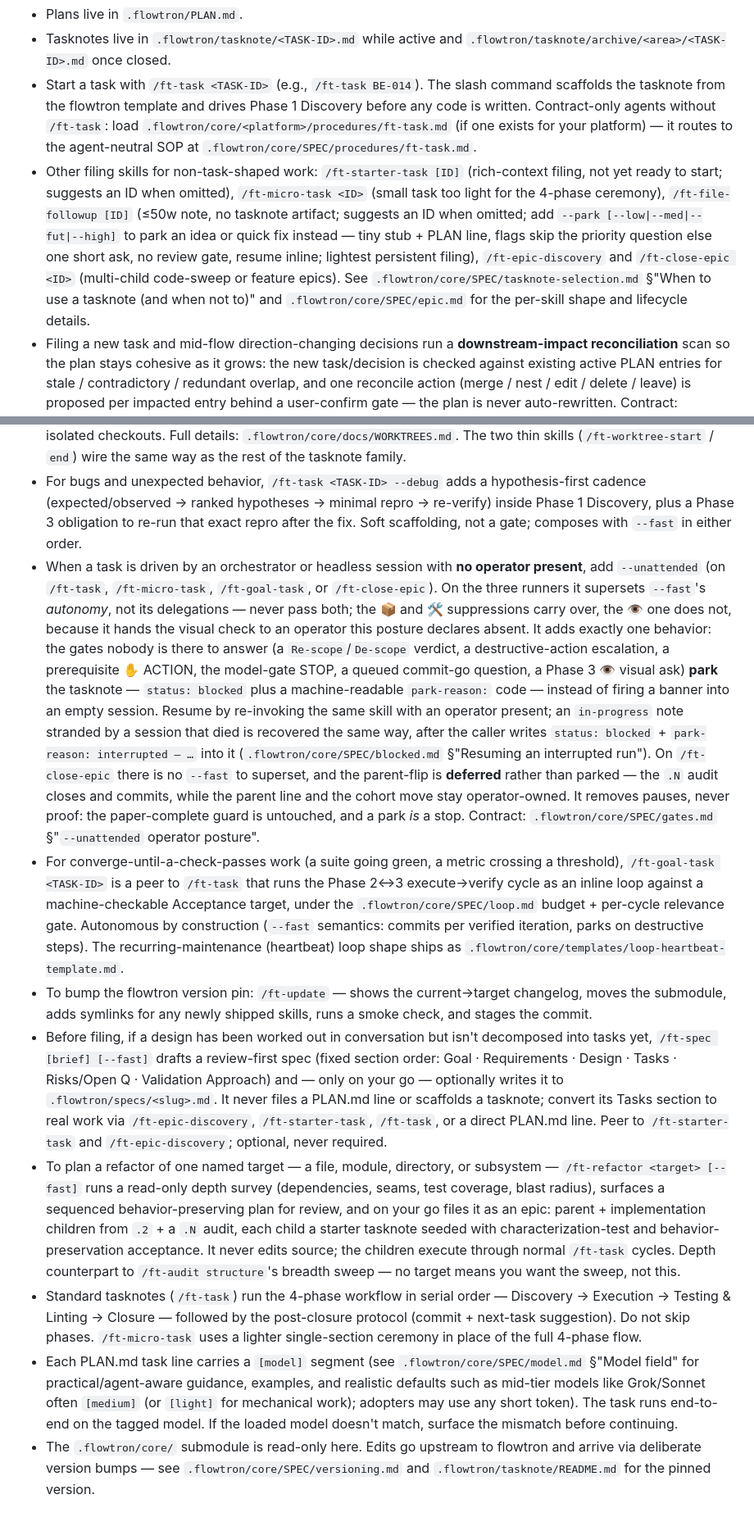
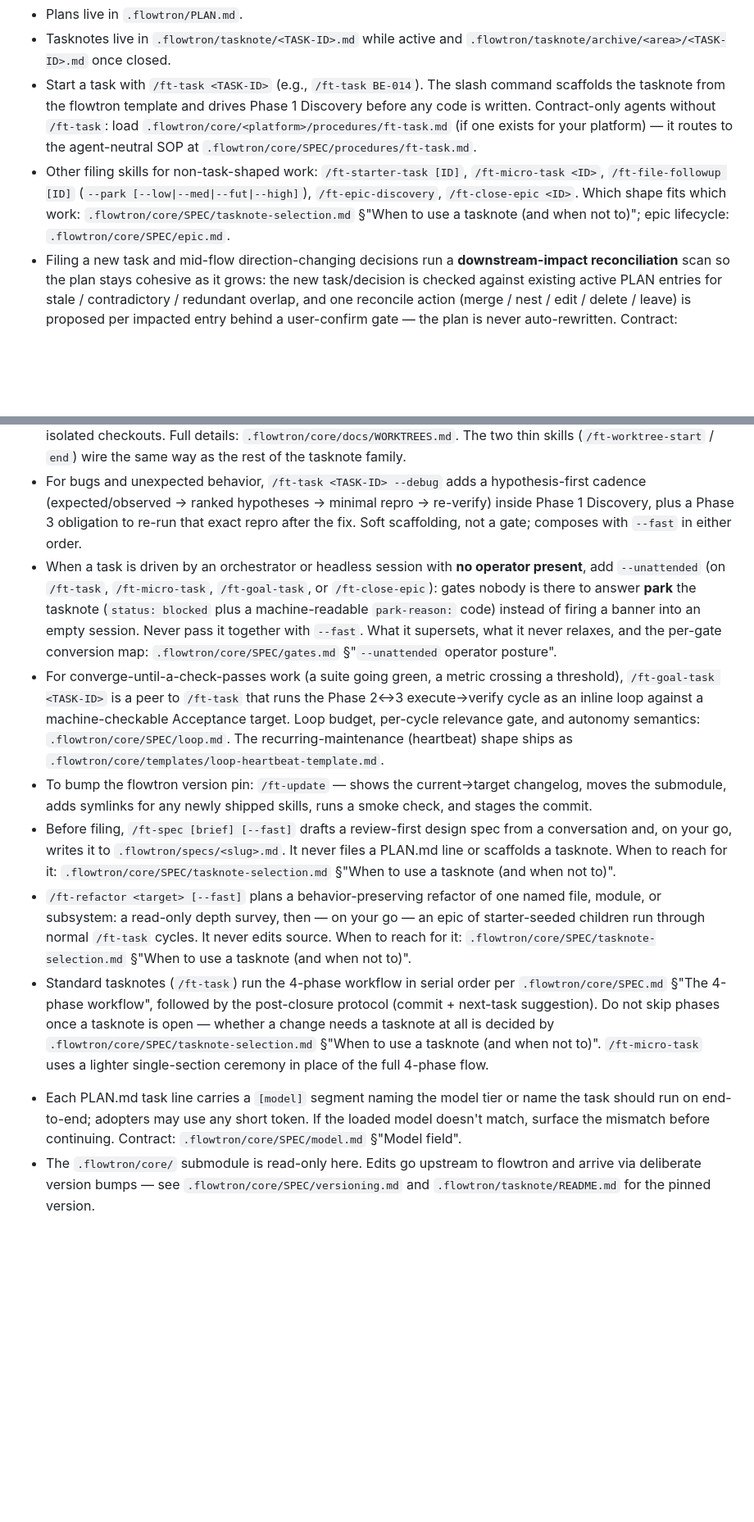
Before and after one commit to fakeneuron/blastimage, a Markdown page: AGENTS.md, 2 parts joined by grey strips. Shown at 82% size. Drawn GitHub-style; blank space fills up the shorter version.

Commit message:
docs: re-paste flowtron v5.24.0 Workflow snippet

```diff
--- a/AGENTS.md
+++ b/AGENTS.md
@@ -5,15 +5,17 @@ This project uses **flowtron** for task tracking. The canonical workflow contrac
 - Plans live in `.flowtron/PLAN.md`.
 - Tasknotes live in `.flowtron/tasknote/<TASK-ID>.md` while active and `.flowtron/tasknote/archive/<area>/<TASK-ID>.md` once closed.
 - Start a task with `/ft-task <TASK-ID>` (e.g., `/ft-task BE-014`). The slash command scaffolds the tasknote from the flowtron template and drives Phase 1 Discovery before any code is written. Contract-only agents without `/ft-task`: load `.flowtron/core/<platform>/procedures/ft-task.md` (if one exists for your platform) — it routes to the agent-neutral SOP at `.flowtron/core/SPEC/procedures/ft-task.md`.
-- Other filing skills for non-task-shaped work: `/ft-starter-task [ID]` (rich-context filing, not yet ready to start; suggests an ID when omitted), `/ft-micro-task <ID>` (small task too light for the 4-phase ceremony), `/ft-file-followup [ID]` (≤50w note, no tasknote artifact; suggests an ID when omitted; add `--park [--low|--med|--fut|--high]` to park an idea or quick fix instead — tiny stub + PLAN line, flags skip the priority question else one short ask, no review gate, resume inline; lightest persistent filing), `/ft-epic-discovery` and `/ft-close-epic <ID>` (multi-child code-sweep or feature epics). See `.flowtron/core/SPEC/tasknote-selection.md` §"When to use a tasknote (and when not to)" and `.flowtron/core/SPEC/epic.md` for the per-skill shape and lifecycle details.
+- Other filing skills for non-task-shaped work: `/ft-starter-task [ID]`, `/ft-micro-task <ID>`, `/ft-file-followup [ID]` (`--park [--low|--med|--fut|--high]`), `/ft-epic-discovery`, `/ft-close-epic <ID>`. Which shape fits which work: `.flowtron/core/SPEC/tasknote-selection.md` §"When to use a tasknote (and when not to)"; epic lifecycle: `.flowtron/core/SPEC/epic.md`.
 - Filing a new task and mid-flow direction-changing decisions run a **downstream-impact reconciliation** scan so the plan stays cohesive as it grows: the new task/decision is checked against existing active PLAN entries for stale / contradictory / redundant overlap, and one reconcile action (merge / nest / edit / delete / leave) is proposed per impacted entry behind a user-confirm gate — the plan is never auto-rewritten. Contract: `.flowtron/core/SPEC/tasknote-selection.md` §"Downstream-impact reconciliation".
 - For independent children of a multi-child epic, the optional worktree convention (location `<p>-worktrees/wt-<ID>/` alongside the project checkout, branch `wt-<ID>`, tasknote copy) lets you execute siblings in parallel isolated checkouts. Full details: `.flowtron/core/docs/WORKTREES.md`. The two thin skills (`/ft-worktree-start` / `end`) wire the same way as the rest of the tasknote family.
 - For bugs and unexpected behavior, `/ft-task <TASK-ID> --debug` adds a hypothesis-first cadence (expected/observed → ranked hypotheses → minimal repro → re-verify) inside Phase 1 Discovery, plus a Phase 3 obligation to re-run that exact repro after the fix. Soft scaffolding, not a gate; composes with `--fast` in either order.
-- When a task is driven by an orchestrator or headless session with **no operator present**, add `--unattended` (on `/ft-task`, `/ft-micro-task`, `/ft-goal-task`, or `/ft-close-epic`). On the three runners it supersets `--fast`'s *autonomy*, not its delegations — never pass both; the 📦 and 🛠️ suppressions carry over, the 👁️ one does not, because it hands the visual check to an operator this posture declares absent. It adds exactly one behavior: the gates nobody is there to answer (a `Re-scope`/`De-scope` verdict, a destructive-action escalation, a prerequisite ✋ ACTION, the model-gate STOP, a queued commit-go question, a Phase 3 👁️ visual ask) **park** the tasknote — `status: blocked` plus a machine-readable `park-reason:` code — instead of firing a banner into an empty session. Resume by re-invoking the same skill with an operator present; an `in-progress` note stranded by a session that died is recovered the same way, after the caller writes `status: blocked` + `park-reason: interrupted — …` into it (`.flowtron/core/SPEC/blocked.md` §"Resuming an interrupted run"). On `/ft-close-epic` there is no `--fast` to superset, and the parent-flip is **deferred** rather than parked — the `.N` audit closes and commits, while the parent line and the cohort move stay operator-owned. It removes pauses, never proof: the paper-complete guard is untouched, and a park *is* a stop. Contract: `.flowtron/core/SPEC/gates.md` §"`--unattended` operator posture".
-- For converge-until-a-check-passes work (a suite going green, a metric crossing a threshold), `/ft-goal-task <TASK-ID>` is a peer to `/ft-task` that runs the Phase 2↔3 execute→verify cycle as an inline loop against a machine-checkable Acceptance target, under the `.flowtron/core/SPEC/loop.md` budget + per-cycle relevance gate. Autonomous by construction (`--fast` semantics: commits per verified iteration, parks on destructive steps). The recurring-maintenance (heartbeat) loop shape ships as `.flowtron/core/templates/loop-heartbeat-template.md`.
+- When a task is driven by an orchestrator or headless session with **no operator present**, add `--unattended` (on `/ft-task`, `/ft-micro-task`, `/ft-goal-task`, or `/ft-close-epic`): gates nobody is there to answer **park** the tasknote (`status: blocked` plus a machine-readable `park-reason:` code) instead of firing a banner into an empty session. Never pass it together with `--fast`. What it supersets, what it never relaxes, and the per-gate conversion map: `.flowtron/core/SPEC/gates.md` §"`--unattended` operator posture".
+- For converge-until-a-check-passes work (a suite going green, a metric crossing a threshold), `/ft-goal-task <TASK-ID>` is a peer to `/ft-task` that runs the Phase 2↔3 execute→verify cycle as an inline loop against a machine-checkable Acceptance target. Loop budget, per-cycle relevance gate, and autonomy semantics: `.flowtron/core/SPEC/loop.md`. The recurring-maintenance (heartbeat) shape ships as `.flowtron/core/templates/loop-heartbeat-template.md`.
 - To bump the flowtron version pin: `/ft-update` — shows the current→target changelog, moves the submodule, adds symlinks for any newly shipped skills, runs a smoke check, and stages the commit.
-- Before filing, if a design has been worked out in conversation but isn't decomposed into tasks yet, `/ft-spec [brief] [--fast]` drafts a review-first spec (fixed section order: Goal · Requirements · Design · Tasks · Risks/Open Q · Validation Approach) and — only on your go — optionally writes it to `.flowtron/specs/<slug>.md`. It never files a PLAN.md line or scaffolds a tasknote; convert its Tasks section to real work via `/ft-epic-discovery`, `/ft-starter-task`, `/ft-task`, or a direct PLAN.md line. Peer to `/ft-starter-task` and `/ft-epic-discovery`; optional, never required.
-- To plan a refactor of one named target — a file, module, directory, or subsystem — `/ft-refactor <target> [--fast]` runs a read-only depth survey (dependencies, seams, test coverage, blast radius), surfaces a sequenced behavior-preserving plan for review, and on your go files it as an epic: parent + implementation children from `.2` + a `.N` audit, each child a starter tasknote seeded with characterization-test and behavior-preservation acceptance. It never edits source; the children execute through normal `/ft-task` cycles. Depth counterpart to `/ft-audit structure`'s breadth sweep — no target means you want the sweep, not this.
-- Standard tasknotes (`/ft-task`) run the 4-phase workflow in serial order — Discovery → Execution → Testing & Linting → Closure — followed by the post-closure protocol (commit + next-task suggestion). Do not skip phases. `/ft-micro-task` uses a lighter single-section ceremony in place of the full 4-phase flow.
-- Each PLAN.md task line carries a `[model]` segment (see `.flowtron/core/SPEC/model.md` §"Model field" for practical/agent-aware guidance, examples, and realistic defaults such as mid-tier models like Grok/Sonnet often `[medium]` (or `[light]` for mechanical work); adopters may use any short token). The task runs end-to-end on the tagged model. If the loaded model doesn't match, surface the mismatch before continuing.
+- Before filing, `/ft-spec [brief] [--fast]` drafts a review-first design spec from a conversation and, on your go, writes it to `.flowtron/specs/<slug>.md`. It never files a PLAN.md line or scaffolds a tasknote. When to reach for it: `.flowtron/core/SPEC/tasknote-selection.md` §"When to use a tasknote (and when not to)".
+- `/ft-refactor <target> [--fast]` plans a behavior-preserving refactor of one named file, module, or subsystem: a read-only depth survey, then — on your go — an epic of starter-seeded children run through normal `/ft-task` cycles. It never edits source. When to reach for it: `.flowtron/core/SPEC/tasknote-selection.md` §"When to use a tasknote (and when not to)".
+- Standard tasknotes (`/ft-task`) run the 4-phase workflow in serial order per `.flowtron/core/SPEC.md` §"The 4-phase workflow", followed by the post-closure protocol (commit + next-task suggestion). Do not skip phases once a tasknote is open — whether a change needs a tasknote at all is decided by `.flowtron/core/SPEC/tasknote-selection.md` §"When to use a tasknote (and when not to)". `/ft-micro-task` uses a lighter single-section ceremony in place of the full 4-phase flow.
+<!-- KEEP IN SYNC (CORE-519): mirrors AGENTS.md's "Do not skip phases" sentence — same claim, same SPEC/tasknote-selection.md pointer. Editing one requires checking the other. -->
+<!-- KEEP IN SYNC (CORE-516): mirrors AGENTS.md:36 — same `[model]` concept, same SPEC/model.md pointer. Editing one requires checking the other. -->
+- Each PLAN.md task line carries a `[model]` segment naming the model tier or name the task should run on end-to-end; adopters may use any short token. If the loaded model doesn't match, surface the mismatch before continuing. Contract: `.flowtron/core/SPEC/model.md` §"Model field".
 - The `.flowtron/core/` submodule is read-only here. Edits go upstream to flowtron and arrive via deliberate version bumps — see `.flowtron/core/SPEC/versioning.md` and `.flowtron/tasknote/README.md` for the pinned version.
```
